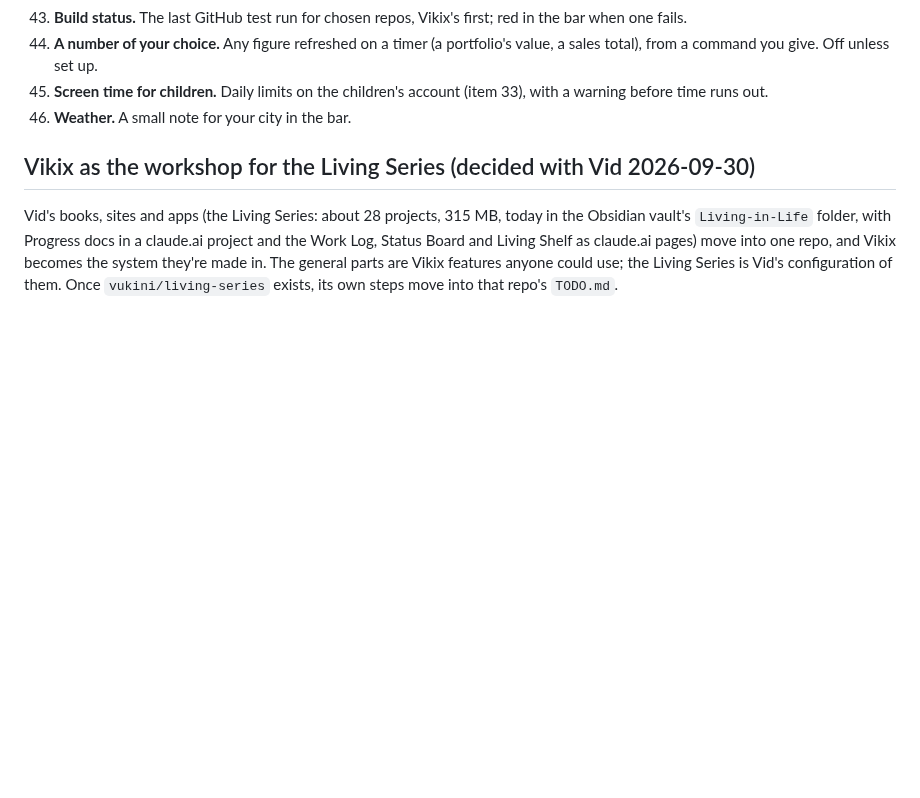
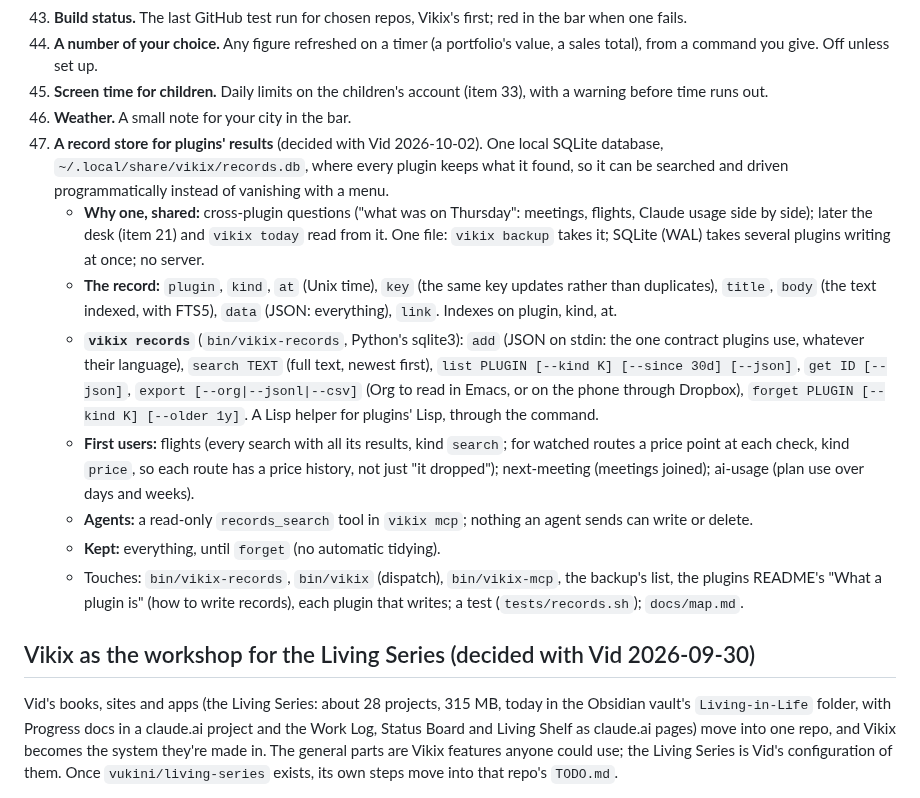
Before and after one commit to vukini/vikix, a Markdown page: TODO.md, the part around the change. Drawn GitHub-style; blank space fills up the shorter version.

Commit message:
TODO 65: a record store for plugins' results (SQLite with full-text search, vikix records, read-only for agents)
Co-Authored-By: Claude Opus 5.5 <noreply@anthropic.com>

```diff
--- a/TODO.md
+++ b/TODO.md
@@ -87,6 +87,14 @@ The first plugins, in order:
 44. **A number of your choice.** Any figure refreshed on a timer (a portfolio's value, a sales total), from a command you give. Off unless set up.
 45. **Screen time for children.** Daily limits on the children's account (item 33), with a warning before time runs out.
 46. **Weather.** A small note for your city in the bar.
+65. **A record store for plugins' results** (decided with Vid 2026-10-02). One local SQLite database, `~/.local/share/vikix/records.db`, where every plugin keeps what it found, so it can be searched and driven programmatically instead of vanishing with a menu.
+    - **Why one, shared:** cross-plugin questions ("what was on Thursday": meetings, flights, Claude usage side by side); later the desk (item 21) and `vikix today` read from it. One file: `vikix backup` takes it; SQLite (WAL) takes several plugins writing at once; no server.
+    - **The record:** `plugin`, `kind`, `at` (Unix time), `key` (the same key updates rather than duplicates), `title`, `body` (the text indexed, with FTS5), `data` (JSON: everything), `link`. Indexes on plugin, kind, at.
+    - **`vikix records`** (`bin/vikix-records`, Python's sqlite3): `add` (JSON on stdin: the one contract plugins use, whatever their language), `search TEXT` (full text, newest first), `list PLUGIN [--kind K] [--since 30d] [--json]`, `get ID [--json]`, `export [--org|--jsonl|--csv]` (Org to read in Emacs, or on the phone through Dropbox), `forget PLUGIN [--kind K] [--older 1y]`. A Lisp helper for plugins' Lisp, through the command.
+    - **First users:** flights (every search with all its results, kind `search`; for watched routes a price point at each check, kind `price`, so each route has a price history, not just "it dropped"); next-meeting (meetings joined); ai-usage (plan use over days and weeks).
+    - **Agents:** a read-only `records_search` tool in `vikix mcp`; nothing an agent sends can write or delete.
+    - **Kept:** everything, until `forget` (no automatic tidying).
+    - Touches: `bin/vikix-records`, `bin/vikix` (dispatch), `bin/vikix-mcp`, the backup's list, the plugins README's "What a plugin is" (how to write records), each plugin that writes; a test (`tests/records.sh`); `docs/map.md`.
 
 ## Vikix as the workshop for the Living Series (decided with Vid 2026-09-30)
 
```
